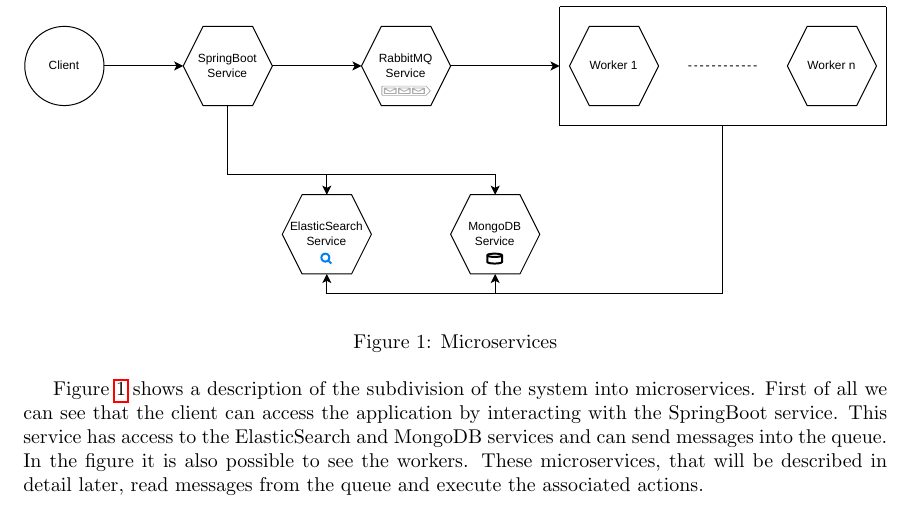
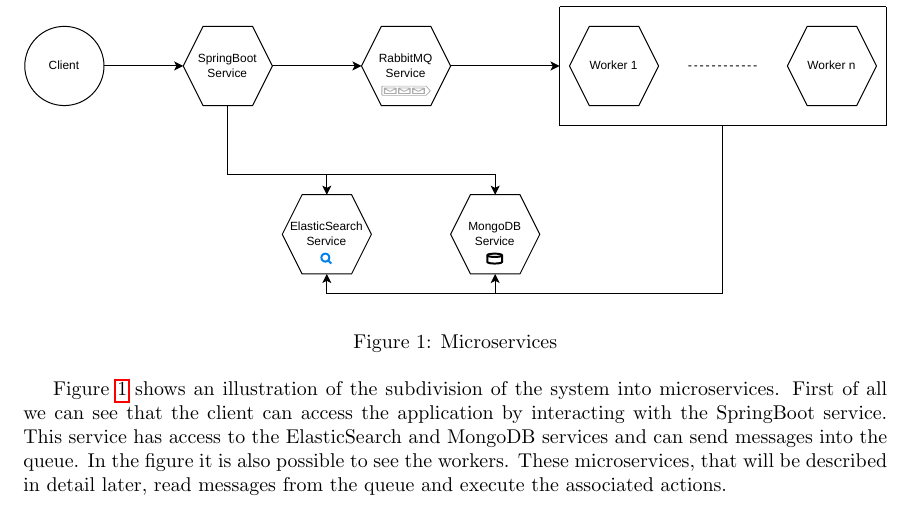
Before and after one commit to popovic01/AwesomeModeling, a LaTeX document (docs/report.tex, which reads docs/sections/Architecture.tex): part of page 5 of 15, cut so that both start at the same text. Compiled offline with pdfLaTeX.

Commit message:
docs: small improvement

```diff
--- a/docs/sections/Architecture.tex
+++ b/docs/sections/Architecture.tex
@@ -60,7 +60,7 @@
     \label{fig:microservices}
 \end{figure}
 
-Figure~\ref{fig:microservices} shows a description of the subdivision of
+Figure~\ref{fig:microservices} shows an illustration of the subdivision of
 the system into microservices. First of all we can see that the client can
 access the application by interacting with the SpringBoot service.
 This service has access to the ElasticSearch and MongoDB services and can
```
